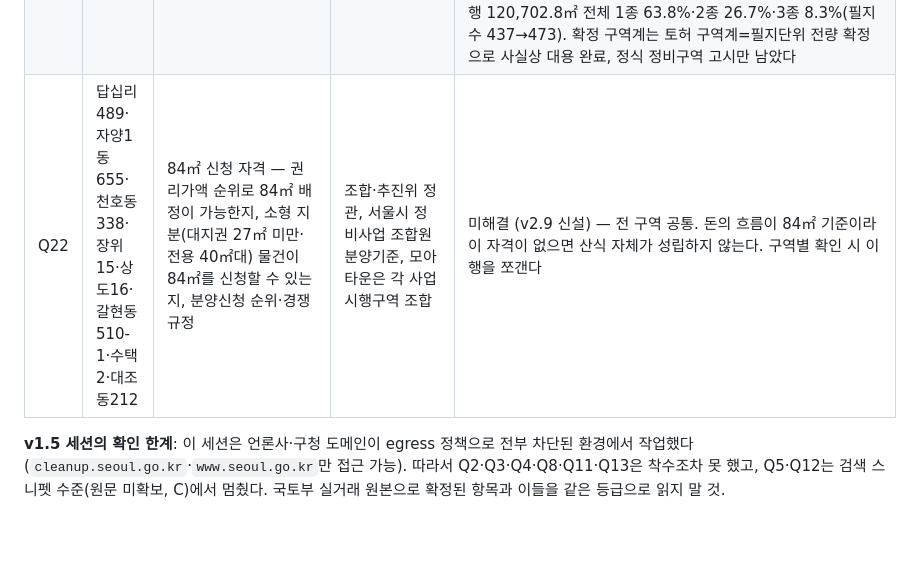
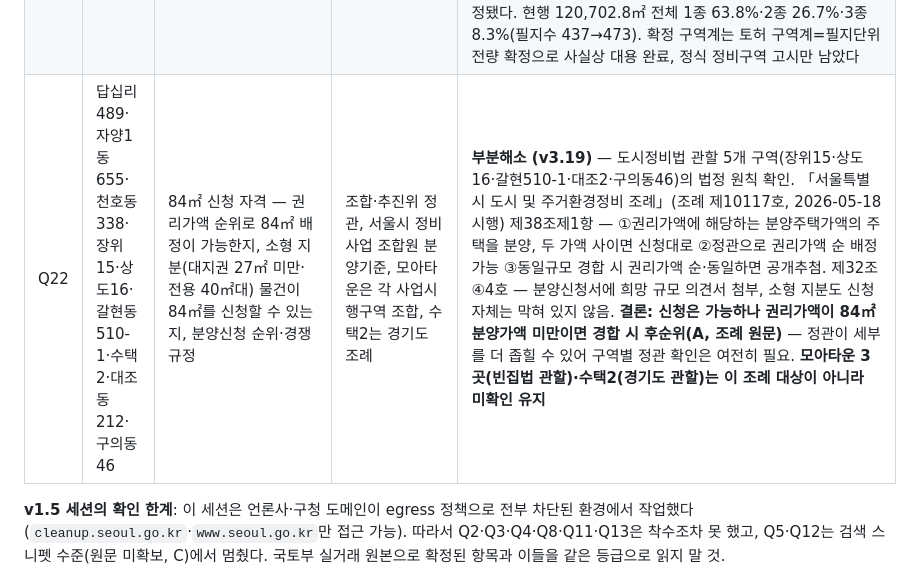
Before and after one commit to great-yob/seoul-redev-registry, a Markdown page: 10_REGION_REGISTRY.md, the part around one of its changes. Drawn GitHub-style; blank space fills up the shorter version.

```diff
--- a/10_REGION_REGISTRY.md
+++ b/10_REGION_REGISTRY.md
@@ -141,7 +142,7 @@ v2.8부터 중앙 시나리오만 근거등급 `추정중앙(C)`를 달아 본
 | Q27 | 수택2 | **구리시 공고 제2023-1991호가 왜 필지 토지이용계획에 없는가** | 구리시 토지정보과, 전자관보, 구리시 고시/공고 | **해소** (v3.7) — **원문과 토지조서를 둘 다 열었다.** ①**1991호의 실체는 국토교통부공고 제2023-1437호**다(2023-11-20, 기관코드 1613000). 구리시 공고 제2023-1991호는 그 시(市) 재공고이고, 첨부가 「(별첨1) **토지조서(구리토평2 및 그 인근지역)**」 — **구리토평2 공공주택지구** 투기차단 지정이다 ②**허가구역은 토지조서 8,044필지로 한정된다** — 교문동 3,365 · 토평동 2,539 · 아천동 1,764 · **수택동 376**. 편입면적 합 **12.478㎢**가 공고문 12.48㎢와 정확히 일치해 조서가 지정범위 전량임이 확인된다 ③**수택동 376필지의 본번은 1~264·823~887**이고 지목은 전 152·제방 104·도로 58·잡 28·하천 26(대지 2필지)뿐이다. **수택2의 276~704 대역과 본번조차 겹치지 않는다** ④**대조군 검증** — 토지조서 포함 필지(교문동 101-3·아천동 100·수택동 1) 3곳 **전부 20231437 부착**, 미포함 필지(수택동 460·276-4) 2곳 **전부 미부착** ⑤**결론: 미부착은 데이터 누락이 아니라 지정범위 밖이라는 뜻이고, 1792호가 1991호를 대체·재지정한 것이 아니다.** 두 지정은 병존한다 ⑥**부수 정정** — v3.6이 "구리시 공고 제2026-1792호"라 한 것은 **경기도 공고 제2026-1792호**다(기관코드 3980000). 같은 지정의 구리시 재공고 번호는 **제2026-1110호**(2026-06-30)다 |
 | Q28 | 답십리489·천호동338 | **모아타운 서울시 토허 공고 원문 — 지목 '도로' 한정인지** | 서울시 공고 원문, 서울부동산정보광장 | **해소** (v3.7) — **공고 원문 2건을 서울부동산정보광장에서 받아 읽었다.** ①**서울특별시 공고 제2024-2557호**(2024-09-05) 22개구 59개법정동 11.11㎢, 표에 **허가대상 「지목 「도로」 한정」** 명시 + "허가대상 도로는 「공간정보의 구축 및 관리 등에 관한 법률」에 따른 지목으로 함". 동대문구 **답십리동 0.08㎢**, 지정 2024-09-10~2029-09-09, 주거 6㎡ 초과 ②**서울특별시 공고 제2025-2530호**(2025-08-28) 모아타운 6개소 중 강동구 **천호동 338 일대 24,975.25㎡**, 같은 지목 도로 한정, 지정 2025-09-02~2030-09-01 ③**토지조서 대조** — 2557호 조서는 시트명이 「**모아타운_도로 조서**」이고 6,576필지 **전량 지목 도로**(답십리동 46필지, 편입면적 합 9,215.5㎡), 2530호 천호동은 **7필지 전량 도로**(합 2,456.93㎡) ④**조회 필지 대조** — 답십리489 9필지·천호338 8필지가 **전부 도로 조서에 없다** → 빌라·주택 매수는 허가대상이 아니다. 요약표 1·3번 `비대상` 확정(A) ⑤**판독 규칙** — 브이월드의 토허 부착은 **구역 포함**만 뜻하고 **허가대상(용도·지목·면적)은 알려 주지 않는다**(00 §6.9 신설). 2026-2452호(자양655)가 이를 문구로 확인해 준다: "지정범위 : 모아타운 사업구역 내 지목 '도로' 한정" |
 | Q29 | 구의동46 | **권리산정기준일·확정 구역계·필지단위 토허·구역 내 실거래·비교단지 앵커** — 재무 열 전체의 선행 조건 | 광진구청 재개발과, 서울시 주택정책실, 브이월드, 국토부 실거래 | **부분해소** (v3.15) — 다섯 중 넷이 풀렸다. ①**토허 해소(A)** 서울특별시 공고 제2026-1910호 원문 — 지정기간 2026-03-17~2027-04-03, **용도·지목 한정 없음** → 내국인 빌라 매수 대상. 브이월드 119/119필지 전량 3건 동일. 부수로 **면적이 120,702.8㎡로 조정**돼 있었음을 확인(증 14,745.6, 효력 2026-06-30) ②**구역 내 실거래 해소(A)** 구의동 1,086지번 지오코딩 → 폴리곤 내 119개, 2026 중개거래 58건 중앙 5.70억. 폴리곤 면적이 공고 구역계와 −0.16%로 일치 ③**비교단지 해소(A)** 래미안 파크스위트 84㎡ 2026 3건 중앙 19.00억(602m) ④**용도지역 — v3.16에서 토지조서 437필지로 교체(A)** 1종 254필지 65,610㎡(면적 **65%**)·2종(7) 113필지 25,673㎡(25%)·**3종 70필지 9,536㎡(9%)**. v3.15의 「119필지·3종 0·1종 73%」는 **표본 한계**였고 3종은 표본 밖이었을 뿐이다 — 정보몽땅 표기와 일치 확인, **미확인 항목 해소** ⑤**권리산정기준일 2026-01-27 해소(A)** — **서울특별시고시 제2026-104호**(2026-02-26, 시보 4129 p450), 비고 「자치구 추천일」. 2026-01-27이 광진구→서울시 추천 확정일이라는 v3.15의 추론이 원문으로 확인됐다 ⑥**확정 구역계는 미해결** — 정비계획 수립 전이라 고시된 구역계가 없다. 토허 구역계가 대용일 뿐이다 · **잔여** ⑦동의율 74.56% vs 78% 병존도 **잔여**. ⑧**최초 토허 지정 공고번호 해소(A)** — **서울특별시 공고 제2026-767호**(2026-03-12 공고, 지정 2026-03-17~2027-04-03, 6개소 482,563㎡). 제2026-1910호는 그 조정본이었다. **잔여는 4건에서 3건으로 줄었다**: 동의율 74.56% vs 78% 병존 · 계획 세대수 3,000+·임대 600의 원문 · **종상향 방침**. ※**해소(v3.18)** — 편입분 14,745.6㎡ 용도지역도 서울특별시 공고 제2026-1910호 첨부 조정 토지조서(39필지, 사용자 제공 원문, A)로 확정됐다. 현행 120,702.8㎡ 전체 1종 63.8%·2종 26.7%·3종 8.3%(필지수 437→473). 확정 구역계는 토허 구역계=필지단위 전량 확정으로 사실상 대용 완료, 정식 정비구역 고시만 남았다 |
-| Q22 | 답십리489·자양1동 655·천호동 338·장위15·상도16·갈현동510-1·수택2·대조동212 | 84㎡ 신청 자격 — 권리가액 순위로 84㎡ 배정이 가능한지, 소형 지분(대지권 27㎡ 미만·전용 40㎡대) 물건이 84㎡를 신청할 수 있는지, 분양신청 순위·경쟁 규정 | 조합·추진위 정관, 서울시 정비사업 조합원 분양기준, 모아타운은 각 사업시행구역 조합 | 미해결 (v2.9 신설) — 전 구역 공통. 돈의 흐름이 84㎡ 기준이라 이 자격이 없으면 산식 자체가 성립하지 않는다. 구역별 확인 시 이 행을 쪼갠다 |
+| Q22 | 답십리489·자양1동 655·천호동 338·장위15·상도16·갈현동510-1·수택2·대조동212·구의동46 | 84㎡ 신청 자격 — 권리가액 순위로 84㎡ 배정이 가능한지, 소형 지분(대지권 27㎡ 미만·전용 40㎡대) 물건이 84㎡를 신청할 수 있는지, 분양신청 순위·경쟁 규정 | 조합·추진위 정관, 서울시 정비사업 조합원 분양기준, 모아타운은 각 사업시행구역 조합, 수택2는 경기도 조례 | **부분해소 (v3.19)** — 도시정비법 관할 5개 구역(장위15·상도16·갈현510-1·대조2·구의동46)의 법정 원칙 확인. 「서울특별시 도시 및 주거환경정비 조례」(조례 제10117호, 2026-05-18 시행) 제38조제1항 — ①권리가액에 해당하는 분양주택가액의 주택을 분양, 두 가액 사이면 신청대로 ②정관으로 권리가액 순 배정 가능 ③동일규모 경합 시 권리가액 순·동일하면 공개추첨. 제32조④4호 — 분양신청서에 희망 규모 의견서 첨부, 소형 지분도 신청 자체는 막혀 있지 않음. **결론: 신청은 가능하나 권리가액이 84㎡ 분양가액 미만이면 경합 시 후순위(A, 조례 원문)** — 정관이 세부를 더 좁힐 수 있어 구역별 정관 확인은 여전히 필요. **모아타운 3곳(빈집법 관할)·수택2(경기도 관할)는 이 조례 대상이 아니라 미확인 유지** |
 
 **v1.5 세션의 확인 한계**: 이 세션은 언론사·구청 도메인이 egress 정책으로 전부 차단된 환경에서 작업했다(`cleanup.seoul.go.kr`·`www.seoul.go.kr`만 접근 가능). 따라서 Q2·Q3·Q4·Q8·Q11·Q13은 착수조차 못 했고, Q5·Q12는 검색 스니펫 수준(원문 미확보, C)에서 멈췄다. 국토부 실거래 원본으로 확정된 항목과 이들을 같은 등급으로 읽지 말 것.
 
```
Also changed, not shown: other parts of 10_REGION_REGISTRY.md (+2 -1 lines).
